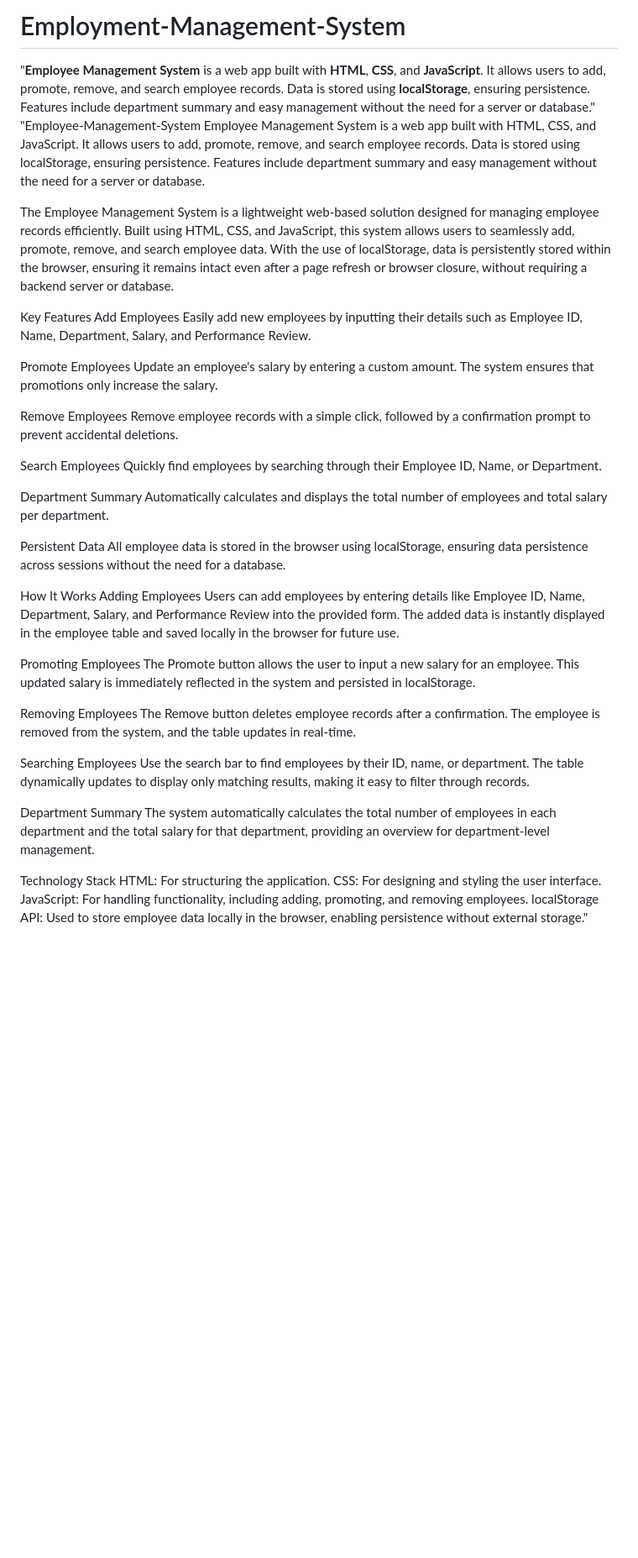
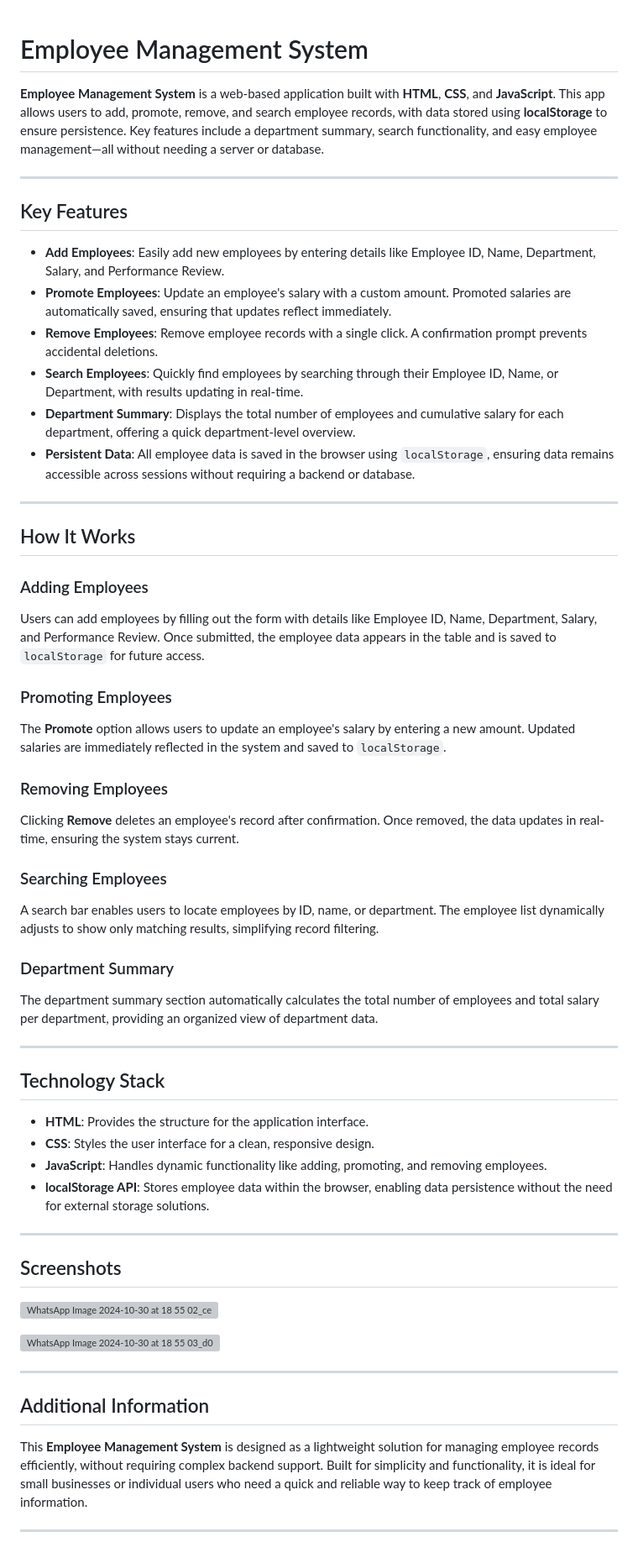
Before and after one commit to Snehapatill/Employment-Management-System, a Markdown page: README.md, the part around the change. Shown: that part at 84% size. Drawn GitHub-style; blank space fills up the shorter version; grey boxes are pictures that could not be loaded.

```diff
--- a/README.md
+++ b/README.md
@@ -1,47 +1,62 @@
-# Employment-Management-System
-"**Employee Management System** is a web app built with **HTML**, **CSS**, and **JavaScript**. It allows users to add, promote, remove, and search employee records. Data is stored using **localStorage**, ensuring persistence. Features include department summary and easy management without the need for a server or database."
-"Employee-Management-System
-Employee Management System is a web app built with HTML, CSS, and JavaScript. It allows users to add, promote, remove, and search employee records. Data is stored using localStorage, ensuring persistence. Features include department summary and easy management without the need for a server or database.
 
-The Employee Management System is a lightweight web-based solution designed for managing employee records efficiently. Built using HTML, CSS, and JavaScript, this system allows users to seamlessly add, promote, remove, and search employee data. With the use of localStorage, data is persistently stored within the browser, ensuring it remains intact even after a page refresh or browser closure, without requiring a backend server or database.
 
-Key Features
-Add Employees
-Easily add new employees by inputting their details such as Employee ID, Name, Department, Salary, and Performance Review.
+# Employee Management System
 
-Promote Employees
-Update an employee's salary by entering a custom amount. The system ensures that promotions only increase the salary.
+**Employee Management System** is a web-based application built with **HTML**, **CSS**, and **JavaScript**. This app allows users to add, promote, remove, and search employee records, with data stored using **localStorage** to ensure persistence. Key features include a department summary, search functionality, and easy employee management—all without needing a server or database.
 
-Remove Employees
-Remove employee records with a simple click, followed by a confirmation prompt to prevent accidental deletions.
+---
 
-Search Employees
-Quickly find employees by searching through their Employee ID, Name, or Department.
+## Key Features
 
-Department Summary
-Automatically calculates and displays the total number of employees and total salary per department.
+- **Add Employees**: Easily add new employees by entering details like Employee ID, Name, Department, Salary, and Performance Review.
+- **Promote Employees**: Update an employee's salary with a custom amount. Promoted salaries are automatically saved, ensuring that updates reflect immediately.
+- **Remove Employees**: Remove employee records with a single click. A confirmation prompt prevents accidental deletions.
+- **Search Employees**: Quickly find employees by searching through their Employee ID, Name, or Department, with results updating in real-time.
+- **Department Summary**: Displays the total number of employees and cumulative salary for each department, offering a quick department-level overview.
+- **Persistent Data**: All employee data is saved in the browser using `localStorage`, ensuring data remains accessible across sessions without requiring a backend or database.
 
-Persistent Data
-All employee data is stored in the browser using localStorage, ensuring data persistence across sessions without the need for a database.
+---
 
-How It Works
-Adding Employees
-Users can add employees by entering details like Employee ID, Name, Department, Salary, and Performance Review into the provided form. The added data is instantly displayed in the employee table and saved locally in the browser for future use.
+## How It Works
 
-Promoting Employees
-The Promote button allows the user to input a new salary for an employee. This updated salary is immediately reflected in the system and persisted in localStorage.
+### Adding Employees
+Users can add employees by filling out the form with details like Employee ID, Name, Department, Salary, and Performance Review. Once submitted, the employee data appears in the table and is saved to `localStorage` for future access.
 
-Removing Employees
-The Remove button deletes employee records after a confirmation. The employee is removed from the system, and the table updates in real-time.
+### Promoting Employees
+The **Promote** option allows users to update an employee's salary by entering a new amount. Updated salaries are immediately reflected in the system and saved to `localStorage`.
 
-Searching Employees
-Use the search bar to find employees by their ID, name, or department. The table dynamically updates to display only matching results, making it easy to filter through records.
+### Removing Employees
+Clicking **Remove** deletes an employee's record after confirmation. Once removed, the data updates in real-time, ensuring the system stays current.
 
-Department Summary
-The system automatically calculates the total number of employees in each department and the total salary for that department, providing an overview for department-level management.
+### Searching Employees
+A search bar enables users to locate employees by ID, name, or department. The employee list dynamically adjusts to show only matching results, simplifying record filtering.
 
-Technology Stack
-HTML: For structuring the application.
-CSS: For designing and styling the user interface.
-JavaScript: For handling functionality, including adding, promoting, and removing employees.
-localStorage API: Used to store employee data locally in the browser, enabling persistence without external storage."
+### Department Summary
+The department summary section automatically calculates the total number of employees and total salary per department, providing an organized view of department data.
+
+---
+
+## Technology Stack
+
+- **HTML**: Provides the structure for the application interface.
+- **CSS**: Styles the user interface for a clean, responsive design.
+- **JavaScript**: Handles dynamic functionality like adding, promoting, and removing employees.
+- **localStorage API**: Stores employee data within the browser, enabling data persistence without the need for external storage solutions.
+
+---
+
+## Screenshots
+
+![WhatsApp Image 2024-10-30 at 18 55 02_ce7f4e76](https://github.com/user-attachments/assets/b192ef1e-5164-4d47-8b62-7ae4175ea100)
+
+
+![WhatsApp Image 2024-10-30 at 18 55 03_d00231f7](https://github.com/user-attachments/assets/39339463-ab4b-4ff7-a946-143c9b8aa15d)
+
+
+---
+
+## Additional Information
+
+This **Employee Management System** is designed as a lightweight solution for managing employee records efficiently, without requiring complex backend support. Built for simplicity and functionality, it is ideal for small businesses or individual users who need a quick and reliable way to keep track of employee information.
+
+---
```
